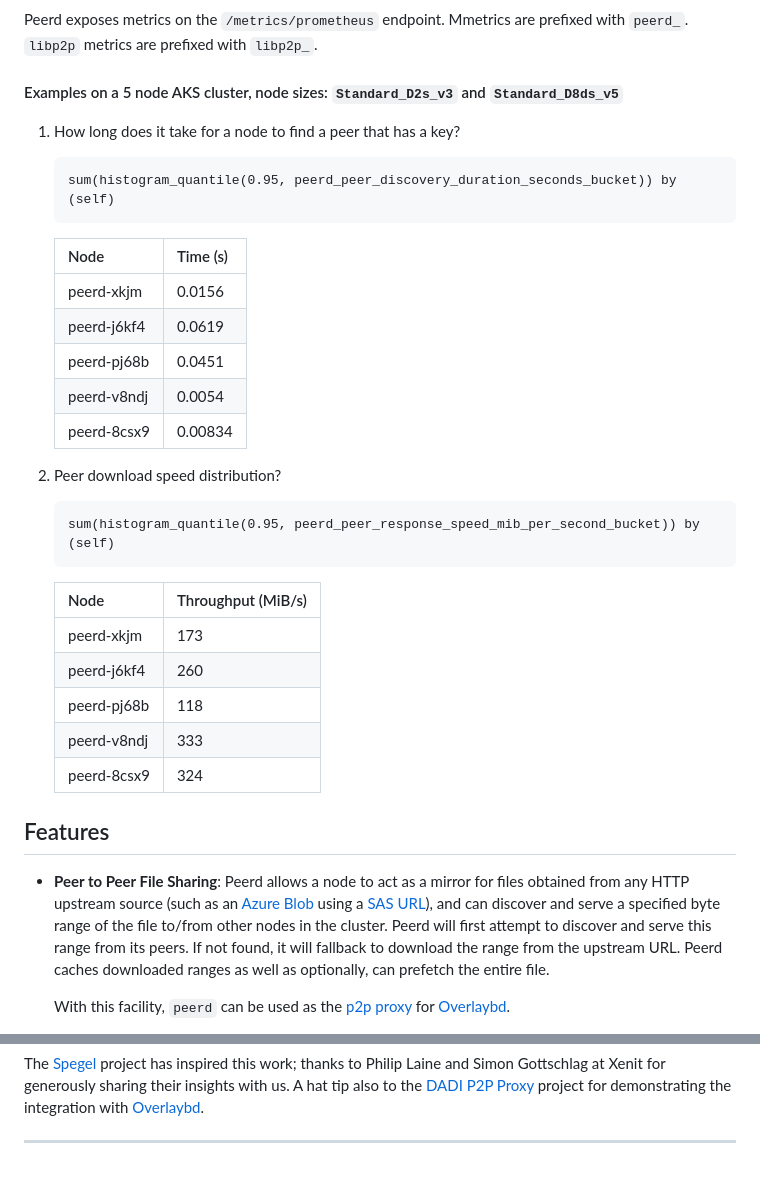
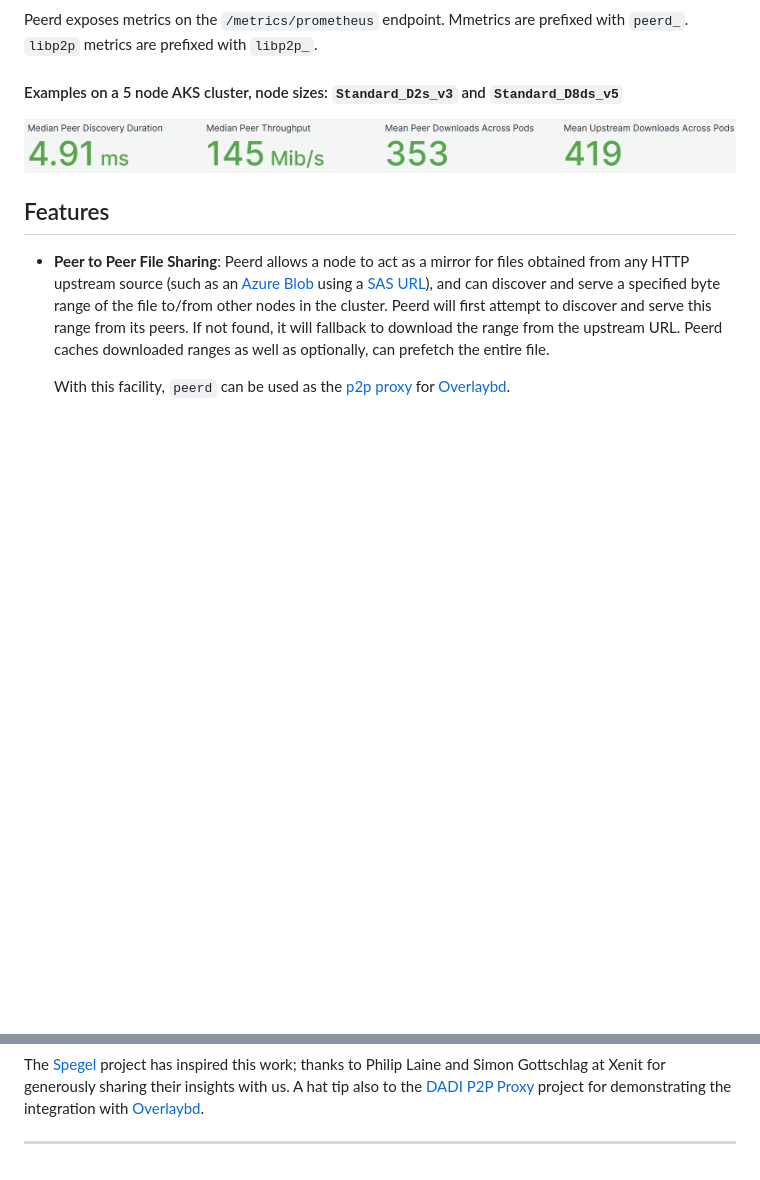
Before and after one commit to Azure/peerd, a Markdown page: README.md, 2 parts joined by grey strips. GitHub-like rendering; pictures changed too: assets/images/peer-metrics.png (added); blank space fills up the shorter version.

Commit message:
docs: add metrics image

````diff
--- a/README.md
+++ b/README.md
@@ -68,33 +68,7 @@ prefixed with `libp2p_`.
 
 #### Examples on a 5 node AKS cluster, node sizes: `Standard_D2s_v3` and `Standard_D8ds_v5`
 
-1. How long does it take for a node to find a peer that has a key?
-
-    ```promql
-    sum(histogram_quantile(0.95, peerd_peer_discovery_duration_seconds_bucket)) by (self)
-    ```
-
-    | Node        | Time (s) |
-    | ----------- | -------- |
-    | peerd-xkjm  | 0.0156   |
-    | peerd-j6kf4 | 0.0619   |
-    | peerd-pj68b | 0.0451   |
-    | peerd-v8ndj | 0.0054   |
-    | peerd-8csx9 | 0.00834  |
-
-2. Peer download speed distribution?
-
-    ```promql
-    sum(histogram_quantile(0.95, peerd_peer_response_speed_mib_per_second_bucket)) by (self)
-    ```
-
-    | Node        | Throughput (MiB/s) |
-    | ----------- | ------------------ |
-    | peerd-xkjm  | 173                |
-    | peerd-j6kf4 | 260                |
-    | peerd-pj68b | 118                |
-    | peerd-v8ndj | 333                |
-    | peerd-8csx9 | 324                |
+<img src="./assets/images/peer-metrics.png" alt="peer metrics" width="1000">
 
 ## Features
 
@@ -181,3 +155,4 @@ integration with [Overlaybd].
 [release-tag]: https://img.shields.io/github/v/tag/Azure/peerd?label=Docker%20Image%20Tag
 [peerd-pkgs]: https://github.com/Azure/peerd/pkgs/container/acr%2Fdev%2Fpeerd
 [build.md]: ./docs/build.md
+[peer-metrics]: ./assets/images/peer-metrics.png
````
